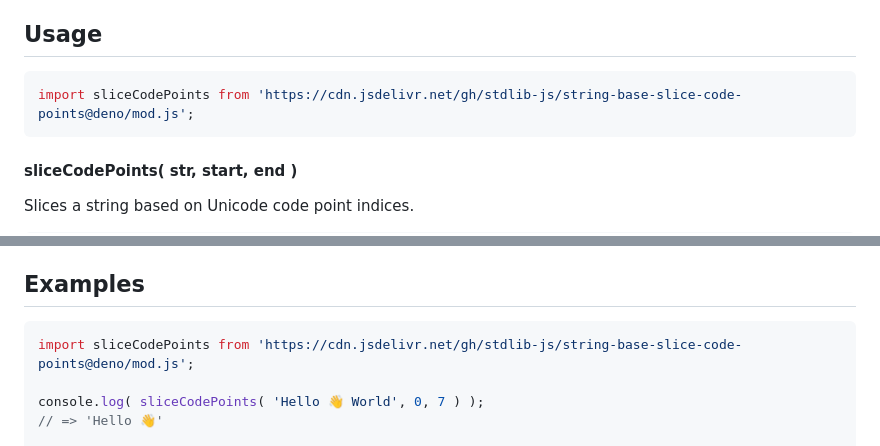
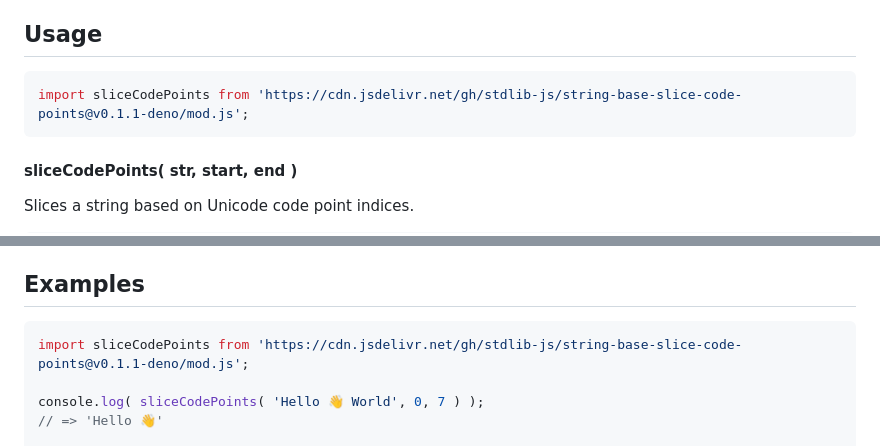
Before and after one commit to stdlib-js/string-base-slice-code-points, a Markdown page: README.md, 2 parts joined by grey strips. Rendered like a GitHub page.

Commit message:
Update README.md for Deno bundle v0.1.1

````diff
--- a/README.md
+++ b/README.md
@@ -42,7 +42,7 @@ limitations under the License.
 ## Usage
 
 ```javascript
-import sliceCodePoints from 'https://cdn.jsdelivr.net/gh/stdlib-js/string-base-slice-code-points@deno/mod.js';
+import sliceCodePoints from 'https://cdn.jsdelivr.net/gh/stdlib-js/string-base-slice-code-points@v0.1.1-deno/mod.js';
 ```
 
 #### sliceCodePoints( str, start, end )
@@ -72,7 +72,7 @@ The function accepts the following arguments:
 ## Examples
 
 ```javascript
-import sliceCodePoints from 'https://cdn.jsdelivr.net/gh/stdlib-js/string-base-slice-code-points@deno/mod.js';
+import sliceCodePoints from 'https://cdn.jsdelivr.net/gh/stdlib-js/string-base-slice-code-points@v0.1.1-deno/mod.js';
 
 console.log( sliceCodePoints( 'Hello 👋 World', 0, 7 ) );
 // => 'Hello 👋'
````
